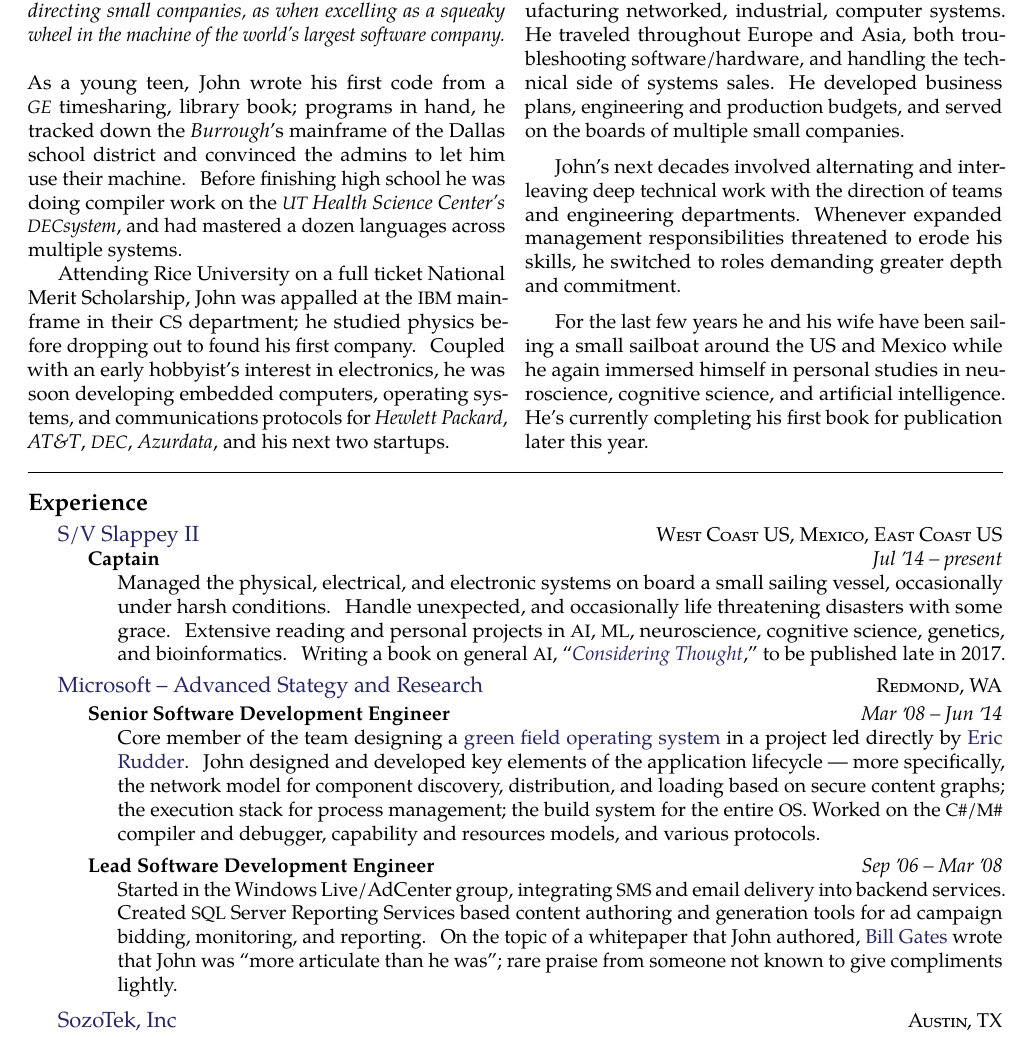
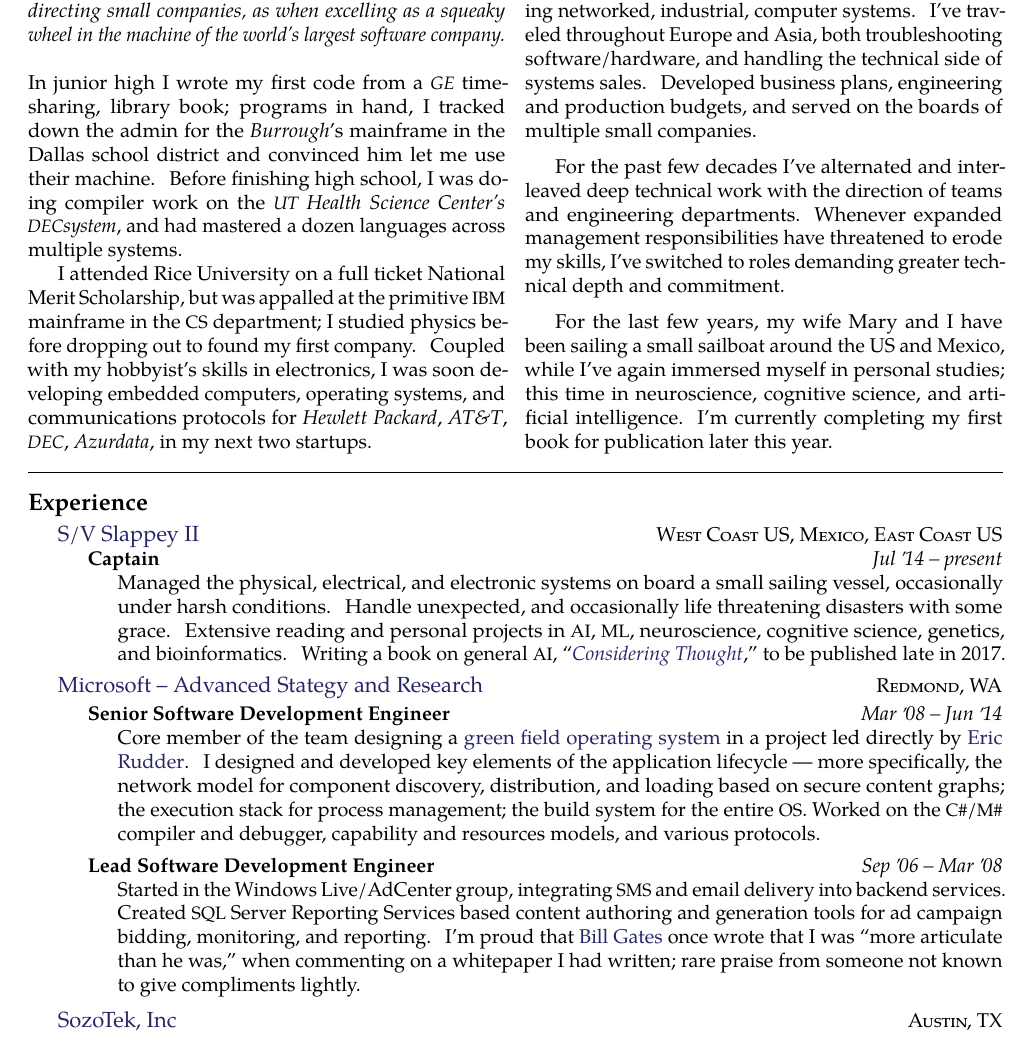
Before and after one commit to jfogarty/Resume, a LaTeX CV (jfogarty-resume-2017.tex): part of page 1 of 2, cut so that both start at the same text. Compiled offline with pdfLaTeX.

Commit message:
Switch to first person

```diff
--- a/jfogarty-resume-2017.tex
+++ b/jfogarty-resume-2017.tex
@@ -59,15 +59,15 @@
 \noindent \emph{Software geek and technical manager with broad and deep skill sets, and a lifelong passion for learning --- as happy directing small companies, as when excelling as a squeaky wheel in the machine of the world's largest software company.}
 \\
 \\
-As a young teen, John wrote his first code from a \textit{\acr{GE}} timesharing, library book; programs in hand, he tracked down the \textit{Burrough}'s mainframe of the Dallas school district and convinced the admins to let him use their machine. Before finishing high school he was doing compiler work on the \textit{\acr{UT} Health Science Center's \acr{DEC}system}, and had mastered a dozen languages across multiple systems.
+In junior high I wrote my first code from a \textit{\acr{GE}} timesharing, library book; programs in hand, I tracked down the admin for the \textit{Burrough}'s mainframe in the Dallas school district and convinced him let me use their machine. Before finishing high school, I was doing compiler work on the \textit{\acr{UT} Health Science Center's \acr{DEC}system}, and had mastered a dozen languages across multiple systems.
 
-Attending Rice University on a full ticket National Merit Scholarship, John was appalled at the \acr{IBM} mainframe in their \acr{CS} department; he studied physics before dropping out to found his first company. Coupled with an early hobbyist's interest in electronics, he was soon developing embedded computers, operating systems, and communications protocols for \textit{Hewlett Packard}, \textit{AT\&T}, \textit{\acr{DEC}}, \textit{Azurdata}, and his next two startups.
+I attended Rice University on a full ticket National Merit Scholarship, but was appalled at the primitive \acr{IBM} mainframe in the \acr{CS} department; I studied physics before dropping out to found my first company. Coupled with my hobbyist's skills in electronics, I was soon developing embedded computers, operating systems, and communications protocols for \textit{Hewlett Packard}, \textit{AT\&T}, \textit{\acr{DEC}}, \textit{Azurdata}, in my next two startups.
 
-In his twenties, he managed a staff of dozens of designers and engineers covering every aspect of manufacturing networked, industrial, computer systems. He traveled throughout Europe and Asia, both troubleshooting software/hardware, and handling the technical side of systems sales. He developed business plans, engineering and production budgets, and served on the boards of multiple small companies.
+In my twenties, I managed a staff of dozens of designers and engineers covering every aspect of manufacturing networked, industrial, computer systems. I've traveled throughout Europe and Asia, both troubleshooting software/hardware, and handling the technical side of systems sales. Developed business plans, engineering and production budgets, and served on the boards of multiple small companies.
 
-John's next decades involved alternating and interleaving deep technical work with the direction of teams and engineering departments. Whenever expanded management responsibilities threatened to erode his skills, he switched to roles demanding greater depth and commitment.
+For the past few decades I've alternated and interleaved deep technical work with the direction of teams and engineering departments. Whenever expanded management responsibilities have threatened to erode my skills, I've switched to roles demanding greater technical depth and commitment.
 
-For the last few years he and his wife have been sailing a small sailboat around the US and Mexico while he again immersed himself in personal studies in neuroscience, cognitive science, and artificial intelligence. He's currently completing his first book for publication later this year.
+For the last few years, my wife Mary and I have been sailing a small sailboat around the US and Mexico, while I've again immersed myself in personal studies; this time in neuroscience, cognitive science, and artificial intelligence. I'm currently completing my first book for publication later this year.
 
 \end{multicols}
 
@@ -93,14 +93,14 @@
   \headedsubsection
     {Senior Software Development Engineer}
     {Mar \apo08 -- Jun \apo14}
-    {\bodytext{Core member of the team designing a \href{https://en.wikipedia.org/wiki/Midori_(operating_system)}{green field operating system} in a project led directly by \href{https://www.linkedin.com/in/ericrudder/}{Eric Rudder}. John designed and developed key elements of the application lifecycle --- more specifically, the network model for component discovery, distribution, and loading based on secure content graphs; the execution stack for process management; the build system for the entire \acr{OS}. Worked on the \acr{C\#}/\acr{M\#} compiler and debugger, capability and resources models, and various protocols.
+    {\bodytext{Core member of the team designing a \href{https://en.wikipedia.org/wiki/Midori_(operating_system)}{green field operating system} in a project led directly by \href{https://www.linkedin.com/in/ericrudder/}{Eric Rudder}. I designed and developed key elements of the application lifecycle --- more specifically, the network model for component discovery, distribution, and loading based on secure content graphs; the execution stack for process management; the build system for the entire \acr{OS}. Worked on the \acr{C\#}/\acr{M\#} compiler and debugger, capability and resources models, and various protocols.
     }}
 
   \headedsubsection
     {Lead Software Development Engineer}
     {Sep \apo06 -- Mar \apo08}
 	{\bodytext{%
-	Started in the Windows Live/AdCenter group, integrating \acr{SMS} and email delivery into backend services. Created \acr{SQL} Server Reporting Services based content authoring and generation tools for ad campaign bidding, monitoring, and reporting. On the topic of a whitepaper that John authored, \href{https://www.linkedin.com/in/williamhgates/}{Bill Gates} wrote that John was ``more articulate than he was''; rare praise from someone not known to give compliments lightly.
+	Started in the Windows Live/AdCenter group, integrating \acr{SMS} and email delivery into backend services. Created \acr{SQL} Server Reporting Services based content authoring and generation tools for ad campaign bidding, monitoring, and reporting. I'm proud that \href{https://www.linkedin.com/in/williamhgates/}{Bill Gates} once wrote that I was ``more articulate than he was,'' when commenting on a whitepaper I had written; rare praise from someone not known to give compliments lightly.
 	}}
 }
 
```
Also changed, not shown: jfogarty-resume-2017.pdf, jfogarty-resume-2017.tex (4 more changed lines).
